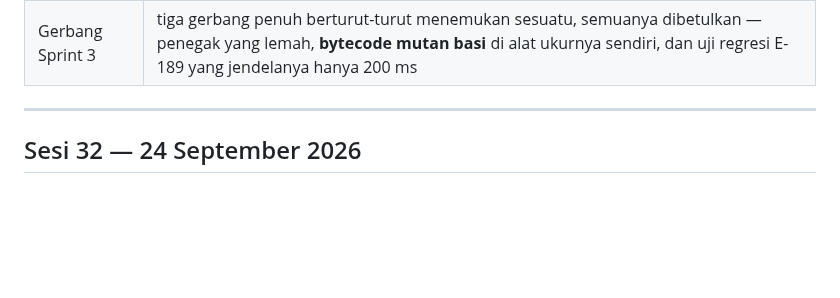
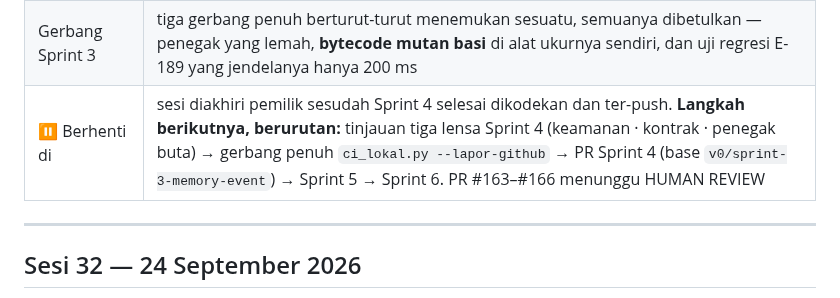
Before and after one commit to xtheoputra/humanverse-xos, a Markdown page: docs/SESSION-LOG.md, the part around the change. GitHub-like rendering; blank space fills up the shorter version.

Commit message:
docs: catatan serah-terima — sesi berhenti sesudah Sprint 4 dikodekan; langkah berikutnya berurutan
Co-Authored-By: Claude Opus 5.5 (1M context) <noreply@anthropic.com>

```diff
--- a/docs/SESSION-LOG.md
+++ b/docs/SESSION-LOG.md
@@ -20,6 +20,7 @@ penuh hijau.
 | `spec/` diubah | `01` (`ai_messages.confidence` · `rationale`, isi `agent_runs`) · `04` (percakapan, SSE, rute konfirmasi) · `05` (letak manifest · kolom scope · pelaksana tool · runtime · gerbang · orchestrator · program V0 · `menyaring_izin`) · `07` (status Sprint 4) |
 | Kode | 🔨 **Sprint 4 — 4.1–4.9 seluruhnya**, branch `v0/sprint-4-ai`: AI Gateway · registry & katalog · pelaksana tool · runtime & `agent_runs` · gerbang risiko & konfirmasi · orchestrator · program agent V0 · percakapan & SSE · anggaran, migrasi 0007–0008 — **958 uji Python + 40 uji Flutter**, **132 mutasi baru, semuanya berbunyi** (kode: 344 → 476) |
 | Gerbang Sprint 3 | tiga gerbang penuh berturut-turut menemukan sesuatu, semuanya dibetulkan — penegak yang lemah, **bytecode mutan basi** di alat ukurnya sendiri, dan uji regresi E-189 yang jendelanya hanya 200 ms |
+| ⏸️ Berhenti di | sesi diakhiri pemilik sesudah Sprint 4 selesai dikodekan dan ter-push. **Langkah berikutnya, berurutan:** tinjauan tiga lensa Sprint 4 (keamanan · kontrak · penegak buta) → gerbang penuh `ci_lokal.py --lapor-github` → PR Sprint 4 (base `v0/sprint-3-memory-event`) → Sprint 5 → Sprint 6. PR #163–#166 menunggu HUMAN REVIEW |
 
 ---
 
```
